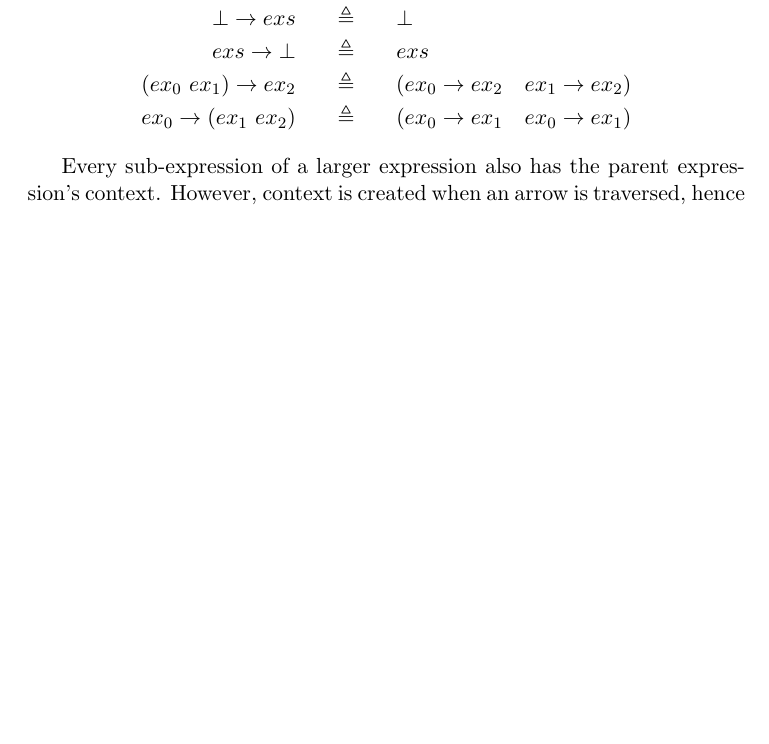
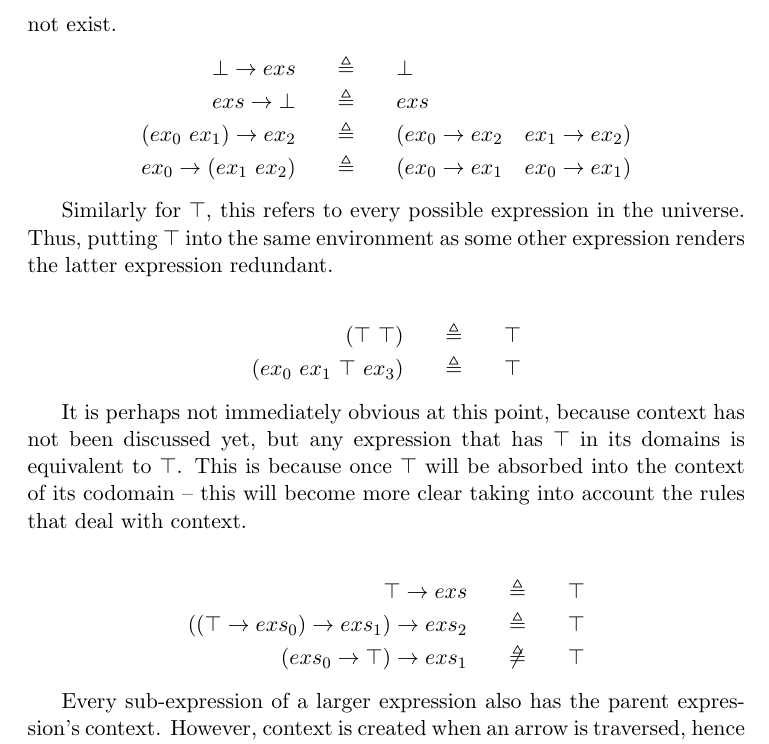
Before and after one commit to LangLang/LangLang, a LaTeX paper (specifications/specification-0.1.tex): part of page 3 of 6 before the commit and part of page 3 of 7 after it, cut at the place of the change, the shorter picture padded with empty space. Compiled offline with pdfLaTeX.

Commit message:
Added a bunch of denotational invariants qualifying the meaning of top

```diff
--- a/specifications/specification-0.1.tex
+++ b/specifications/specification-0.1.tex
@@ -93,6 +93,23 @@ exs \rightarrow \bot \quad&\triangleq&\quad exs \\
 ex_0 \rightarrow (ex_1\ ex_2) \quad&\triangleq&\quad (ex_0 \rightarrow ex_1 \quad ex_0 \rightarrow ex_1)
 \end{eqnarray*}
 
+Similarly for $\top$, this refers to every possible expression in the universe.
+Thus, putting $\top$ into the same environment as some other expression renders the latter expression redundant.
+
+\begin{eqnarray*}
+(\top\ \top) \quad&\triangleq&\quad \top \\
+(ex_0\ ex_1\ \top\ ex_3) \quad&\triangleq&\quad \top
+\end{eqnarray*}
+
+It is perhaps not immediately obvious at this point, because context has not been discussed yet, but any expression that has $\top$ in its domains is equivalent to $\top$.
+This is because once $\top$ will be absorbed into the context of its codomain -- this will become more clear taking into account the rules that deal with context.
+
+\begin{eqnarray*}
+\top \rightarrow exs \quad&\triangleq&\quad \top \\
+((\top \rightarrow exs_0) \rightarrow exs_1) \rightarrow exs_2 \quad&\triangleq&\quad \top \\
+(exs_0 \rightarrow \top) \rightarrow exs_1 \quad&\not\triangleq&\quad \top
+\end{eqnarray*}
+
 Every sub-expression of a larger expression also has the parent expression's context.
 However, context is created when an arrow is traversed, hence sub-expressions occuring after one or more arrows will have additional context (once the arrow has been evaluated).
 
```
Also changed, not shown: specifications/specification-0.1.tex (2 more changed lines).
